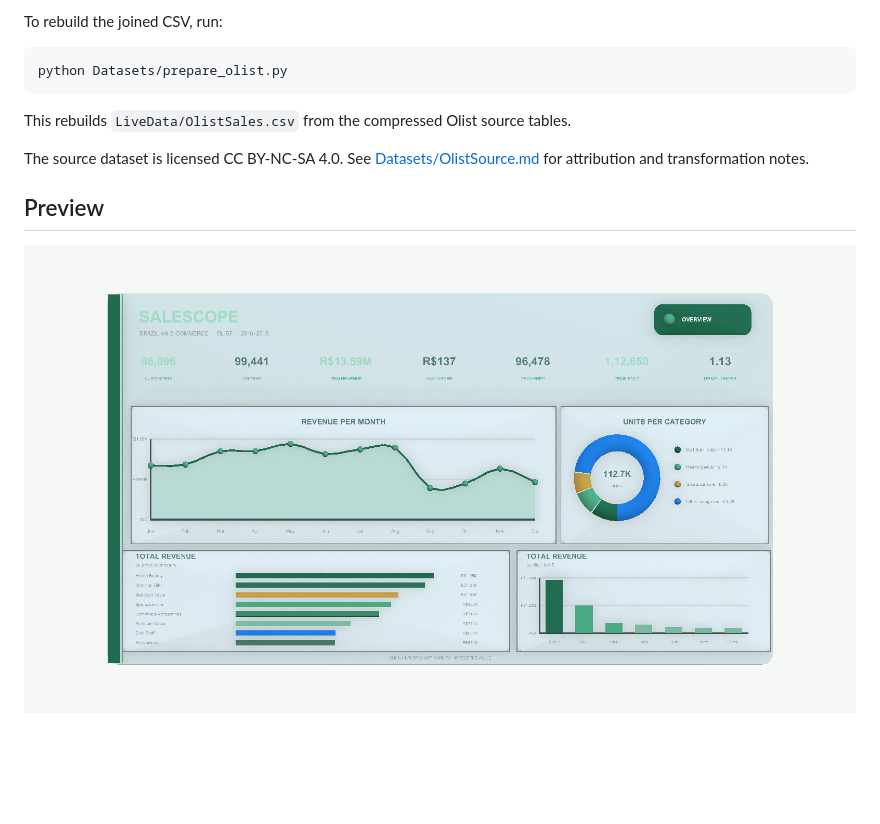
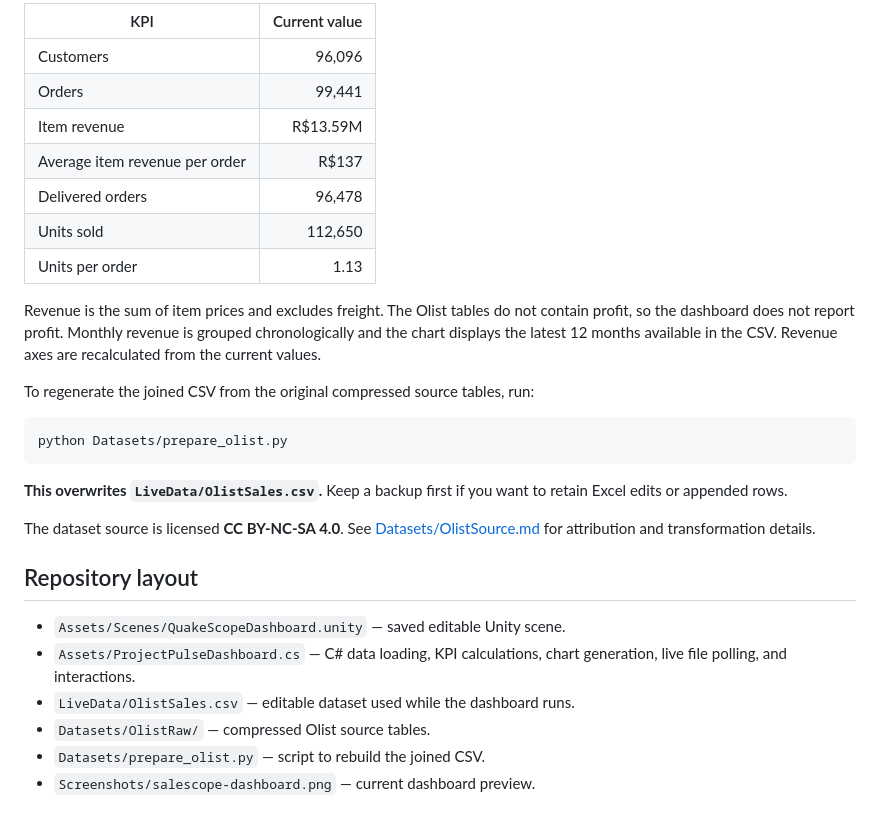
Before and after one commit to satyam2006-cmd/Unity-Olist-Sales-Dashboard, a Markdown page: README.md, the part around one of its changes. Rendered like a GitHub page; blank space fills up the shorter version.

````diff
--- a/README.md
+++ b/README.md
@@ -29,14 +44,31 @@ Append rows with the same columns as the header: `Order ID`, `Order Date`, `Ship
 
-To rebuild the joined CSV, run:
+| KPI | Current value |
+| --- | ---: |
+| Customers | 96,096 |
+| Orders | 99,441 |
+| Item revenue | R$13.59M |
+| Average item revenue per order | R$137 |
+| Delivered orders | 96,478 |
+| Units sold | 112,650 |
+| Units per order | 1.13 |
+
+Revenue is the sum of item prices and excludes freight. The Olist tables do not contain profit, so the dashboard does not report profit. Monthly revenue is grouped chronologically and the chart displays the latest 12 months available in the CSV. Revenue axes are recalculated from the current values.
+
+To regenerate the joined CSV from the original compressed source tables, run:
 
 ```powershell
 python Datasets/prepare_olist.py
 ```
 
-This rebuilds `LiveData/OlistSales.csv` from the compressed Olist source tables.
+**This overwrites `LiveData/OlistSales.csv`.** Keep a backup first if you want to retain Excel edits or appended rows.
 
-The source dataset is licensed CC BY-NC-SA 4.0. See [Datasets/OlistSource.md](Datasets/OlistSource.md) for attribution and transformation notes.
+The dataset source is licensed **CC BY-NC-SA 4.0**. See [Datasets/OlistSource.md](Datasets/OlistSource.md) for attribution and transformation details.
 
-## Preview
+## Repository layout
 
-![Olist sales dashboard](Screenshots/olist-sales-dashboard.png)
+- `Assets/Scenes/QuakeScopeDashboard.unity` — saved editable Unity scene.
+- `Assets/ProjectPulseDashboard.cs` — C# data loading, KPI calculations, chart generation, live file polling, and interactions.
+- `LiveData/OlistSales.csv` — editable dataset used while the dashboard runs.
+- `Datasets/OlistRaw/` — compressed Olist source tables.
+- `Datasets/prepare_olist.py` — script to rebuild the joined CSV.
+- `Screenshots/salescope-dashboard.png` — current dashboard preview.
````
Also changed, not shown: other parts of README.md (+32 -17 lines), Screenshots/salescope-dashboard.png (added), 1 other file.
